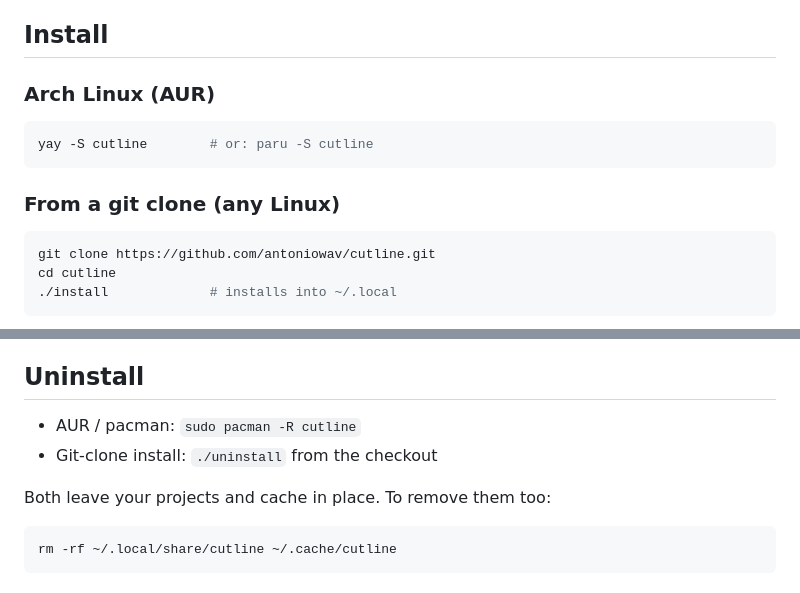
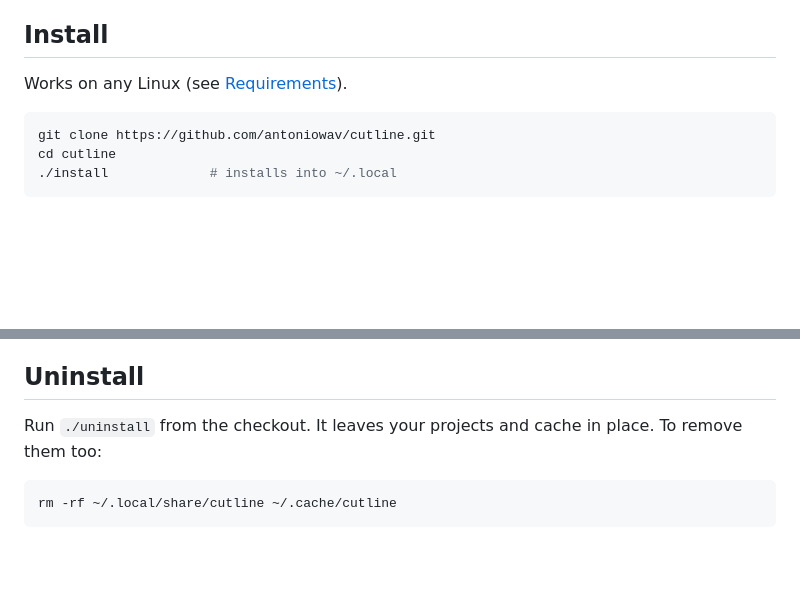
Before and after one commit to antoniowav/cutline, a Markdown page: README.md, 2 parts joined by grey strips. Rendered like a GitHub page; blank space fills up the shorter version.

Commit message:
README: install from GitHub only for now

````diff
--- a/README.md
+++ b/README.md
@@ -32,13 +32,7 @@ original files.
 
 ## Install
 
-### Arch Linux (AUR)
-
-```sh
-yay -S cutline        # or: paru -S cutline
-```
-
-### From a git clone (any Linux)
+Works on any Linux (see [Requirements](#requirements)).
 
 ```sh
 git clone https://github.com/antoniowav/cutline.git
@@ -138,10 +132,7 @@ reaches ffmpeg, and exports can only be written next to the project's first vide
 
 ## Uninstall
 
-- AUR / pacman: `sudo pacman -R cutline`
-- Git-clone install: `./uninstall` from the checkout
-
-Both leave your projects and cache in place. To remove them too:
+Run `./uninstall` from the checkout. It leaves your projects and cache in place. To remove them too:
 
 ```sh
 rm -rf ~/.local/share/cutline ~/.cache/cutline
````
